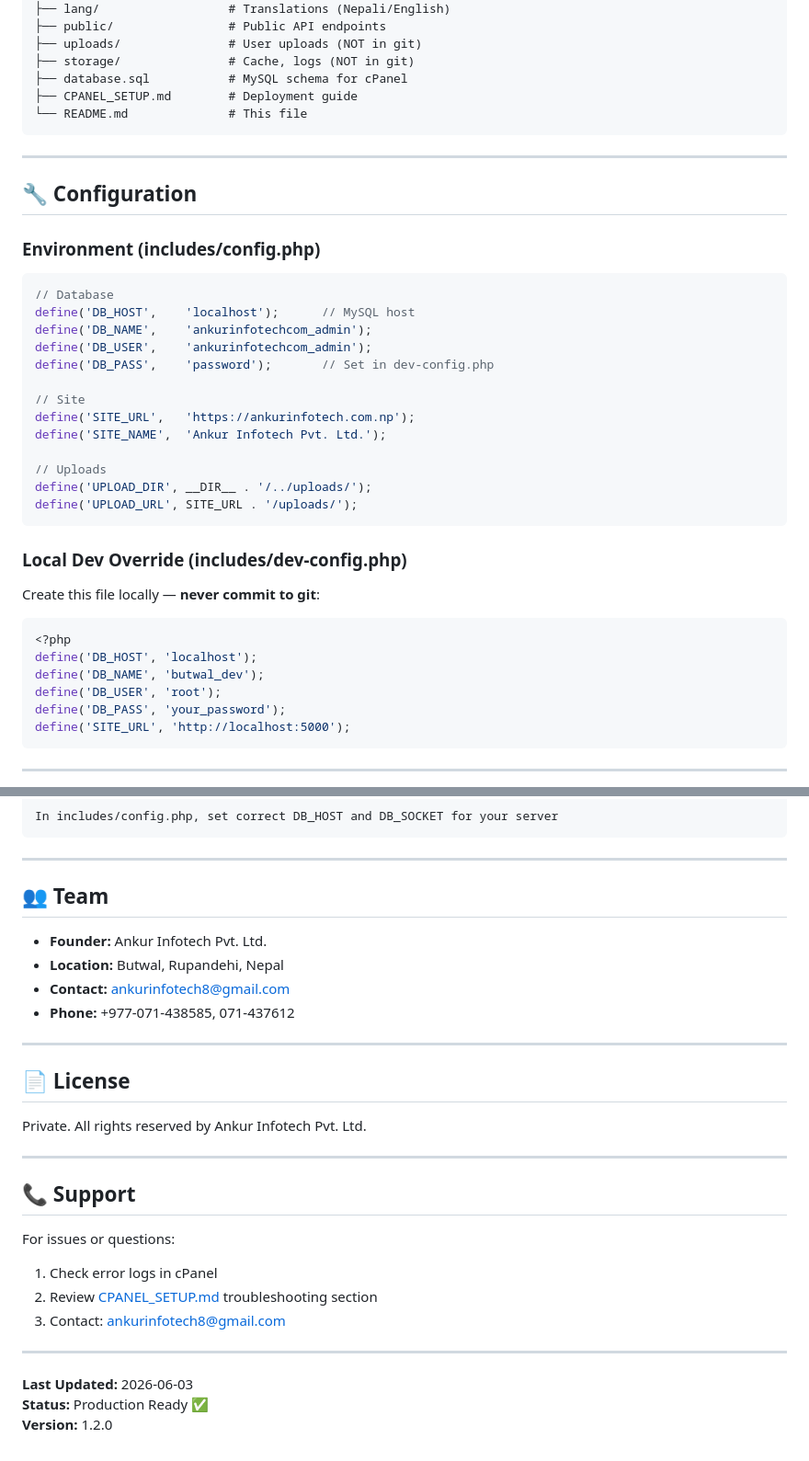
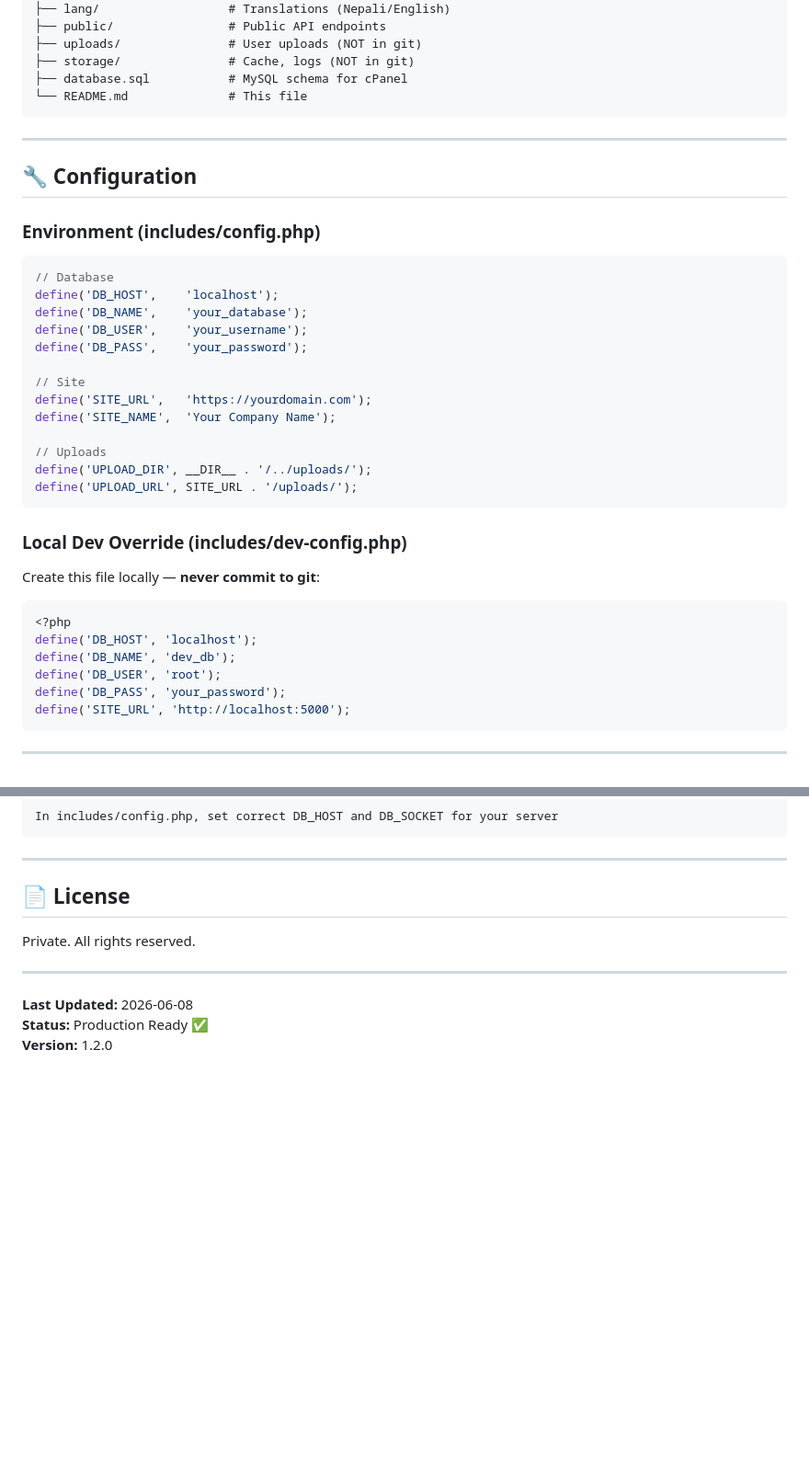
Before and after one commit to adakash26434/aakashdigitallive, a Markdown page: README.md, 2 parts joined by grey strips. Shown at 92% size. Rendered like a GitHub page; blank space fills up the shorter version.

````diff
--- a/README.md
+++ b/README.md
@@ -94,7 +83,6 @@ butwal/
 ├── uploads/               # User uploads (NOT in git)
 ├── storage/               # Cache, logs (NOT in git)
 ├── database.sql           # MySQL schema for cPanel
-├── CPANEL_SETUP.md        # Deployment guide
 └── README.md              # This file
 ```
 
@@ -106,14 +94,14 @@ butwal/
 
 ```php
 // Database
-define('DB_HOST',    'localhost');      // MySQL host
-define('DB_NAME',    'ankurinfotechcom_admin');
-define('DB_USER',    'ankurinfotechcom_admin');
-define('DB_PASS',    'password');       // Set in dev-config.php
+define('DB_HOST',    'localhost');
+define('DB_NAME',    'your_database');
+define('DB_USER',    'your_username');
+define('DB_PASS',    'your_password');
 
 // Site
-define('SITE_URL',   'https://ankurinfotech.com.np');
-define('SITE_NAME',  'Ankur Infotech Pvt. Ltd.');
+define('SITE_URL',   'https://yourdomain.com');
+define('SITE_NAME',  'Your Company Name');
 
 // Uploads
 define('UPLOAD_DIR', __DIR__ . '/../uploads/');
@@ -127,7 +115,7 @@ Create this file locally — **never commit to git**:
 ```php
 <?php
 define('DB_HOST', 'localhost');
-define('DB_NAME', 'butwal_dev');
+define('DB_NAME', 'dev_db');
 define('DB_USER', 'root');
 define('DB_PASS', 'your_password');
 define('SITE_URL', 'http://localhost:5000');
@@ -311,30 +290,12 @@ In includes/config.php, set correct DB_HOST and DB_SOCKET for your server
 
 ---
 
-## 👥 Team
+## 📄 License
 
-- **Founder:** Ankur Infotech Pvt. Ltd.
-- **Location:** Butwal, Rupandehi, Nepal
-- **Contact:** ankurinfotech8@gmail.com
-- **Phone:** +977-071-438585, 071-437612
+Private. All rights reserved.
 
 ---
 
-## 📄 License
-
-Private. All rights reserved by Ankur Infotech Pvt. Ltd.
-
----
-
-## 📞 Support
-
-For issues or questions:
-1. Check error logs in cPanel
-2. Review [CPANEL_SETUP.md](./CPANEL_SETUP.md) troubleshooting section
-3. Contact: ankurinfotech8@gmail.com
-
----
-
-**Last Updated:** 2026-06-03
+**Last Updated:** 2026-06-08
 **Status:** Production Ready ✅
 **Version:** 1.2.0
````
Also changed, not shown: other parts of README.md (+12 -32 lines).
